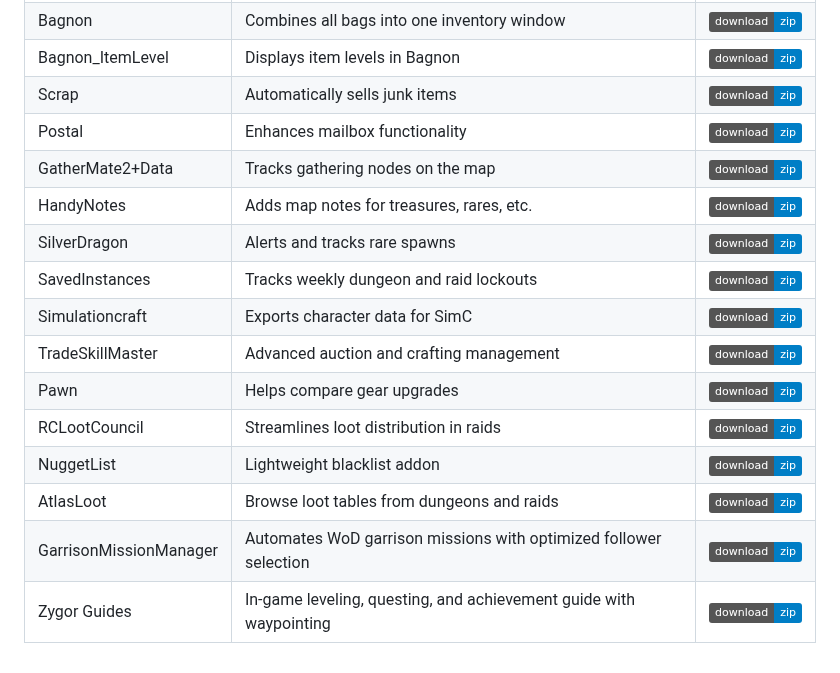
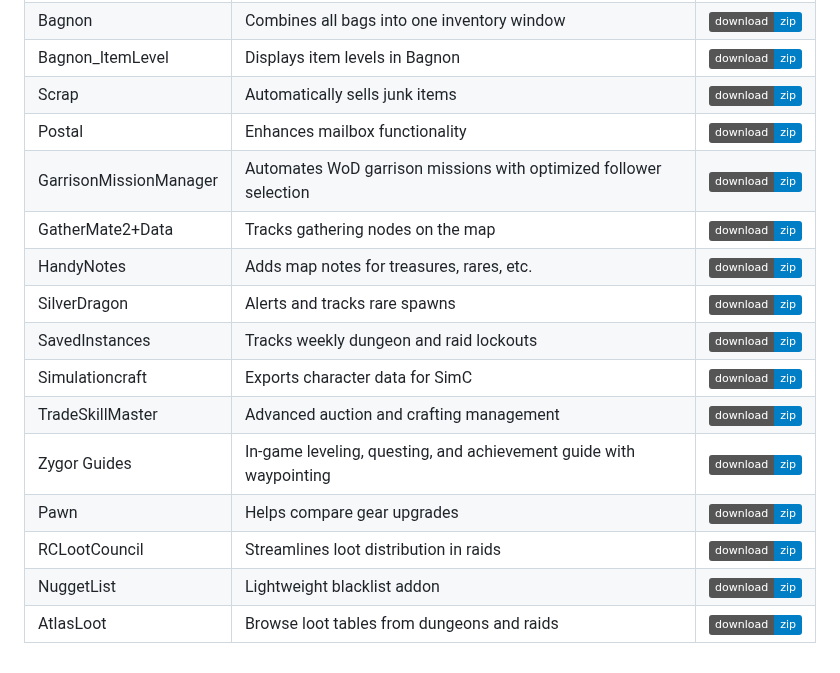
Before and after one commit to dopalone/Addons-7.3.5, a Markdown page: README.md, the part around the change. GitHub-like rendering; badges without logos.

```diff
--- a/README.md
+++ b/README.md
@@ -64,15 +64,15 @@ Also check:
 | Bagnon_ItemLevel | Displays item levels in Bagnon | [![zip](https://img.shields.io/badge/download-zip-blue)](https://github.com/dopalone/Addons-7.3.5/raw/main/Addons/Bagnon_ItemLevel.zip) |
 | Scrap | Automatically sells junk items | [![zip](https://img.shields.io/badge/download-zip-blue)](https://github.com/dopalone/Addons-7.3.5/raw/main/Addons/Scrap.zip) |
 | Postal | Enhances mailbox functionality | [![zip](https://img.shields.io/badge/download-zip-blue)](https://github.com/dopalone/Addons-7.3.5/raw/main/Addons/Postal.zip) |
+| GarrisonMissionManager | Automates WoD garrison missions with optimized follower selection | [![zip](https://img.shields.io/badge/download-zip-blue)](https://github.com/dopalone/Addons-7.3.5/raw/main/Addons/GarrisonMissionManager-v55.zip) |
 | GatherMate2+Data | Tracks gathering nodes on the map | [![zip](https://img.shields.io/badge/download-zip-blue)](https://github.com/dopalone/Addons-7.3.5/raw/main/Addons/GatherMate2+Data.zip) |
 | HandyNotes | Adds map notes for treasures, rares, etc. | [![zip](https://img.shields.io/badge/download-zip-blue)](https://github.com/dopalone/Addons-7.3.5/raw/main/Addons/HandyNotes.zip) |
 | SilverDragon | Alerts and tracks rare spawns | [![zip](https://img.shields.io/badge/download-zip-blue)](https://github.com/dopalone/Addons-7.3.5/raw/main/Addons/SilverDragon.zip) |
 | SavedInstances | Tracks weekly dungeon and raid lockouts | [![zip](https://img.shields.io/badge/download-zip-blue)](https://github.com/dopalone/Addons-7.3.5/raw/main/Addons/SavedInstances.zip) |
 | Simulationcraft | Exports character data for SimC | [![zip](https://img.shields.io/badge/download-zip-blue)](https://github.com/dopalone/Addons-7.3.5/raw/main/Addons/Simulationcraft.zip) |
 | TradeSkillMaster | Advanced auction and crafting management | [![zip](https://img.shields.io/badge/download-zip-blue)](https://github.com/dopalone/Addons-7.3.5/raw/main/Addons/TradeSkillMaster.zip) |
+| Zygor Guides | In-game leveling, questing, and achievement guide with waypointing | [![zip](https://img.shields.io/badge/download-zip-blue)](https://github.com/dopalone/Addons-7.3.5/raw/main/Addons/zygor.zip) |
 | Pawn | Helps compare gear upgrades | [![zip](https://img.shields.io/badge/download-zip-blue)](https://github.com/dopalone/Addons-7.3.5/raw/main/Addons/Pawn.zip) |
 | RCLootCouncil | Streamlines loot distribution in raids | [![zip](https://img.shields.io/badge/download-zip-blue)](https://github.com/dopalone/Addons-7.3.5/raw/main/Addons/RCLootCouncil.zip) |
 | NuggetList | Lightweight blacklist addon | [![zip](https://img.shields.io/badge/download-zip-blue)](https://github.com/dopalone/Addons-7.3.5/raw/main/Addons/NuggetList.zip) |
 | AtlasLoot | Browse loot tables from dungeons and raids | [![zip](https://img.shields.io/badge/download-zip-blue)](https://github.com/dopalone/Addons-7.3.5/raw/main/Addons/AtlasLoot.zip) |
-| GarrisonMissionManager | Automates WoD garrison missions with optimized follower selection | [![zip](https://img.shields.io/badge/download-zip-blue)](https://github.com/dopalone/Addons-7.3.5/raw/main/Addons/GarrisonMissionManager-v55.zip) |
-| Zygor Guides | In-game leveling, questing, and achievement guide with waypointing | [![zip](https://img.shields.io/badge/download-zip-blue)](https://github.com/dopalone/Addons-7.3.5/raw/main/Addons/zygor.zip) |
```
